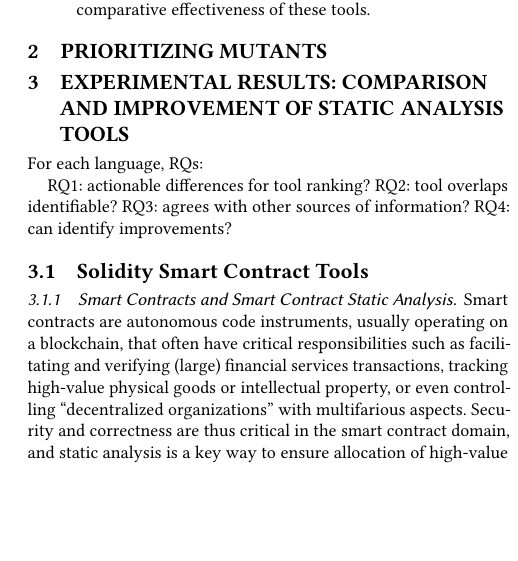
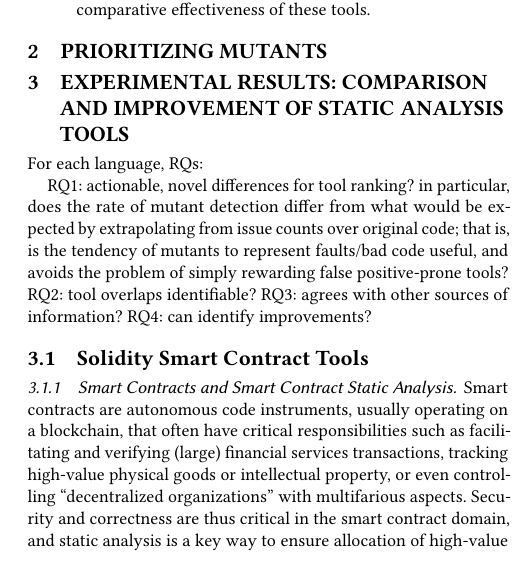
Before and after one commit to agroce/staticmutantpaper, a LaTeX paper (staticmutate.tex, which reads experiments.tex): part of one column of page 3 of 4 before the commit and part of one column of page 3 of 5 after it, cut so that both start at the same text, the shorter picture padded with empty space. Compiled offline with pdfLaTeX; a LaTeX package or settings file that is missing is left out.

Commit message:
more on RQ1

```diff
--- a/experiments.tex
+++ b/experiments.tex
@@ -2,7 +2,7 @@
 
 For each language, RQs:
 
-RQ1:  actionable differences for tool ranking?
+RQ1:  actionable, novel differences for tool ranking?  in particular, does the rate of mutant detection differ from what would be expected by extrapolating from issue counts over original code; that is, is the tendency of mutants to represent faults/bad code useful, and avoids the problem of simply rewarding false positive-prone tools?
 RQ2:  tool overlaps identifiable?
 RQ3:  agrees with other sources of information?
 RQ4:  can identify improvements?
```
